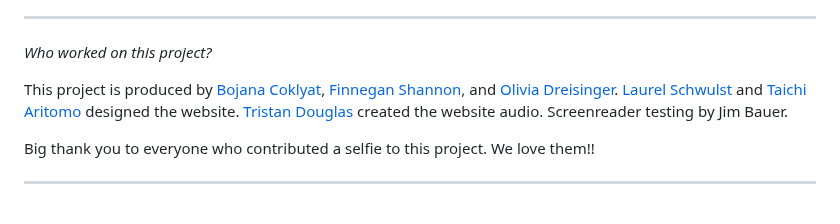
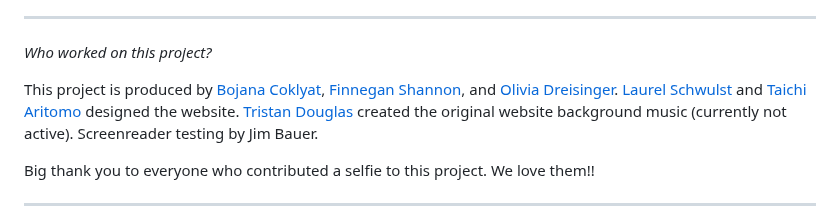
Before and after one commit to laurelschwulst/alt-text-selfies, a Markdown page: about.md, the part around the change. GitHub-like rendering.

Commit message:
Update Pages “about”

```diff
--- a/about.md
+++ b/about.md
@@ -29,7 +29,7 @@ As we explore the medium of alt text selfies, accessibility will remain our prio
 
 *Who worked on this project?*
 
-This project is produced by <a href="https://blindambitionjc.com/" target="_blank">Bojana Coklyat</a>, <a href="https://shannonfinnegan.com/" target="_blank">Finnegan Shannon</a>, and <a href="https://oliviadreisinger.com/" target="_blank">Olivia Dreisinger</a>[](https://blindambitionjc.com/)[](https://shannonfinnegan.com/)[](https://oliviadreisinger.com/). <a href="https://laurelschwulst.com/" target="_blank">Laurel Schwulst</a> and <a href="https://taichiwi.com/" target="_blank">Taichi Aritomo</a>[](https://laurelschwulst.com/)[](https://taichiwi.com/) designed the website.  <a href="https://planet.mu/artists/antwood/" target="_blank">Tristan Douglas</a>[](https://laurelschwulst.com/)[](https://taichiwi.com/)[](https://planet.mu/artists/antwood/) created the website audio. Screenreader testing by Jim Bauer.
+This project is produced by <a href="https://blindambitionjc.com/" target="_blank">Bojana Coklyat</a>, <a href="https://shannonfinnegan.com/" target="_blank">Finnegan Shannon</a>, and <a href="https://oliviadreisinger.com/" target="_blank">Olivia Dreisinger</a>[](https://blindambitionjc.com/)[](https://shannonfinnegan.com/)[](https://oliviadreisinger.com/). <a href="https://laurelschwulst.com/" target="_blank">Laurel Schwulst</a> and <a href="https://taichiwi.com/" target="_blank">Taichi Aritomo</a>[](https://laurelschwulst.com/)[](https://taichiwi.com/) designed the website.  <a href="https://planet.mu/artists/antwood/" target="_blank">Tristan Douglas</a>[](https://laurelschwulst.com/)[](https://taichiwi.com/)[](https://planet.mu/artists/antwood/) created the original website background music (currently not active). Screenreader testing by Jim Bauer.
 
 Big thank you to everyone who contributed a selfie to this project. We love them!!
 
```
